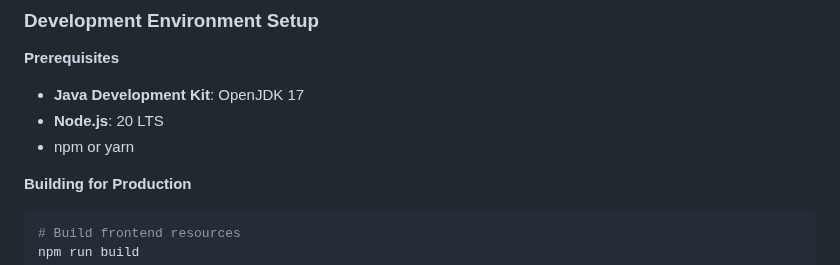
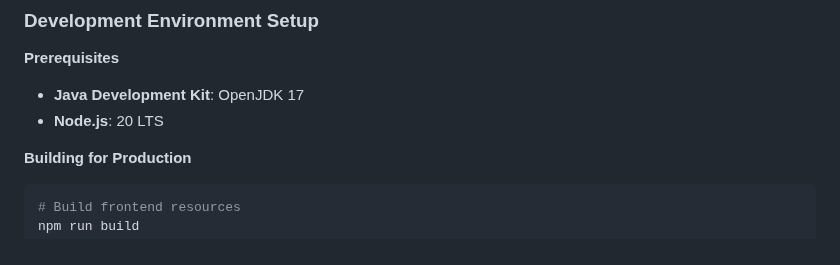
Before and after one commit to OverbearingPearl/pearl-map, a Markdown page: README.md, the part around the change. Drawn GitHub-style.

````diff
--- a/README.md
+++ b/README.md
@@ -85,7 +85,6 @@ flowchart TD
 **Prerequisites**
 - **Java Development Kit**: OpenJDK 17
 - **Node.js**: 20 LTS
-- npm or yarn
 
 **Building for Production**
 ```bash
````
Also changed, not shown: README_zh.md (+0 -1 lines).
